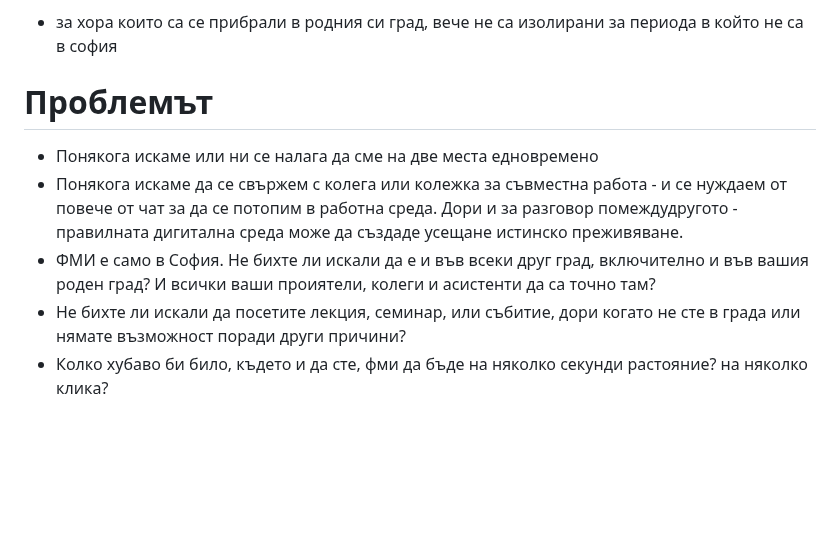
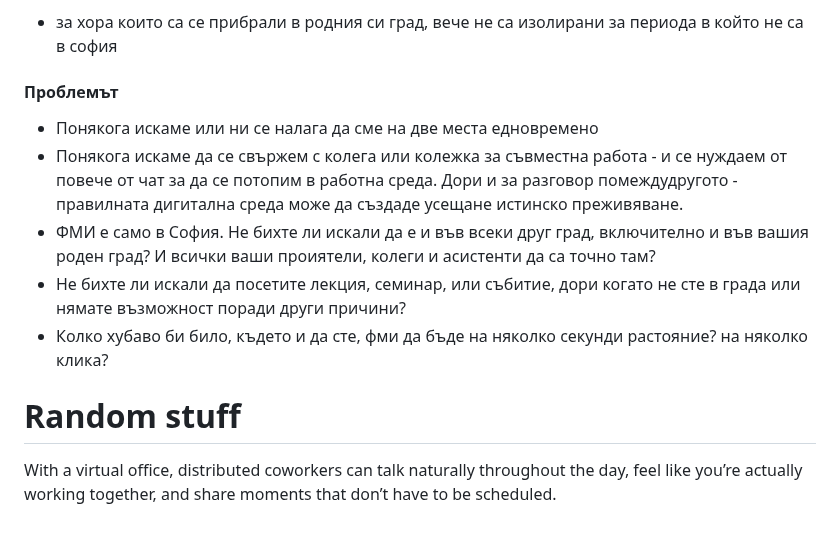
Before and after one commit to peterdobrev/FMI-Home, a Markdown page: README.md, the part around one of its changes. GitHub-like rendering; blank space fills up the shorter version.

```diff
--- a/README.md
+++ b/README.md
@@ -49,9 +49,16 @@
 
 - за хора които са се прибрали в родния си град, вече не са изолирани за периода в който не са в софия
 
-# Проблемът
+#### Проблемът
 - Понякога искаме или ни се налага да сме на две места едновремено
 - Понякога искаме да се свържем с колега или колежка за съвместна работа - и се нуждаем от повече от чат за да се потопим в работна среда. Дори и за разговор помеждудругото - правилната дигитална среда може да създаде усещане истинско преживяване.
 - ФМИ е само в София. Не бихте ли искали да е и във всеки друг град, включително и във вашия роден град? И всички ваши проиятели, колеги и асистенти да са точно там?
 - Не бихте ли искали да посетите лекция, семинар, или събитие, дори когато не сте в града или нямате възможност поради други причини?
 - Колко хубаво би било, където и да сте, фми да бъде на няколко секунди растояние? на няколко клика?
+
+
+
+
+
+# Random stuff
+With a virtual office, distributed coworkers can talk naturally throughout the day, feel like you’re actually working together, and share moments that don’t have to be scheduled.
```
Also changed, not shown: other parts of README.md (+2 -2 lines), presentation/some_scripts/presentation-content1.md (added, +39 -0 lines).
